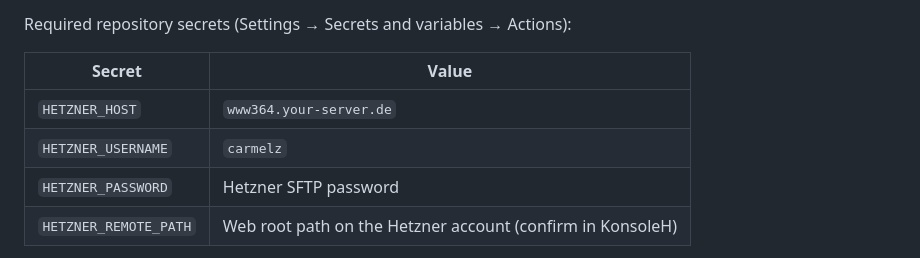
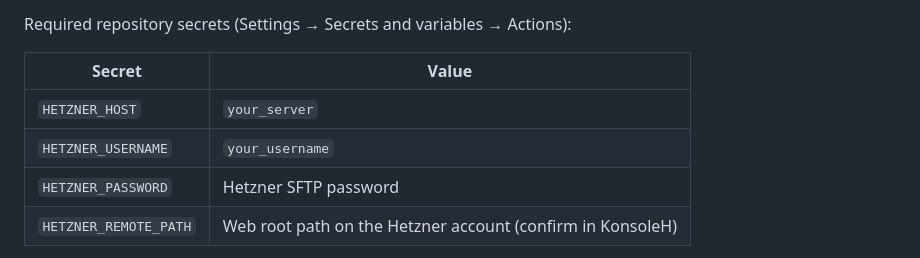
Before and after one commit to detherionx/communitygeeks, a Markdown page: README.md, the part around the change. Rendered like a GitHub page.

```diff
--- a/README.md
+++ b/README.md
@@ -89,8 +89,8 @@ Required repository secrets (Settings → Secrets and variables → Actions):
 
 | Secret | Value |
 |---|---|
-| `HETZNER_HOST` | `www364.your-server.de` |
-| `HETZNER_USERNAME` | `carmelz` |
+| `HETZNER_HOST` | `your_server` |
+| `HETZNER_USERNAME` | `your_username` |
 | `HETZNER_PASSWORD` | Hetzner SFTP password |
 | `HETZNER_REMOTE_PATH` | Web root path on the Hetzner account (confirm in KonsoleH) |
 
```
